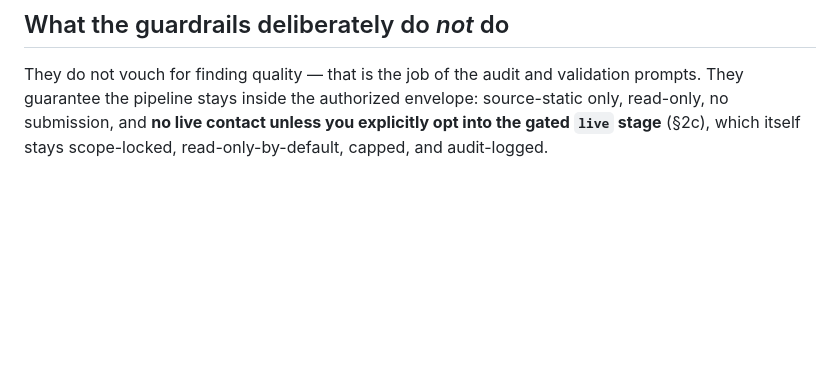
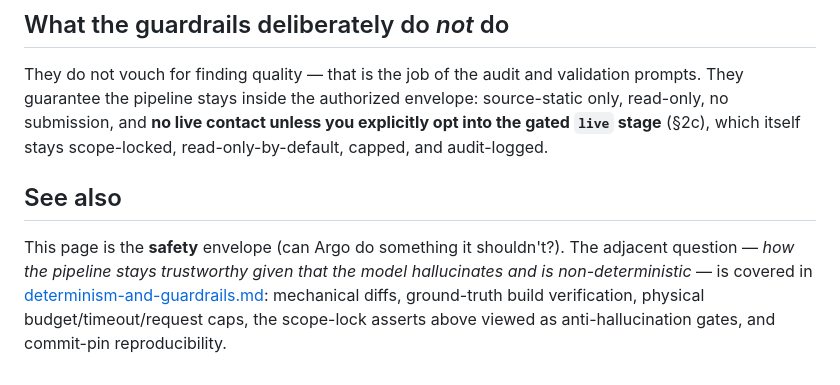
Before and after one commit to gigioneggiando/argo, a Markdown page: docs/guardrails.md, the part around the change. GitHub-like rendering; blank space fills up the shorter version.

```diff
--- a/docs/guardrails.md
+++ b/docs/guardrails.md
@@ -197,3 +197,11 @@ They do not vouch for finding quality — that is the job of the audit and valid
 They guarantee the pipeline stays inside the authorized envelope: source-static only, read-only,
 no submission, and **no live contact unless you explicitly opt into the gated `live` stage** (§2c),
 which itself stays scope-locked, read-only-by-default, capped, and audit-logged.
+
+## See also
+
+This page is the **safety** envelope (can Argo do something it shouldn't?). The adjacent question —
+*how the pipeline stays trustworthy given that the model hallucinates and is non-deterministic* — is
+covered in [determinism-and-guardrails.md](determinism-and-guardrails.md): mechanical diffs,
+ground-truth build verification, physical budget/timeout/request caps, the scope-lock asserts above
+viewed as anti-hallucination gates, and commit-pin reproducibility.
```
Also changed, not shown: docs/README.md (+1 -0 lines), docs/determinism-and-guardrails.md (added, +121 -0 lines).
